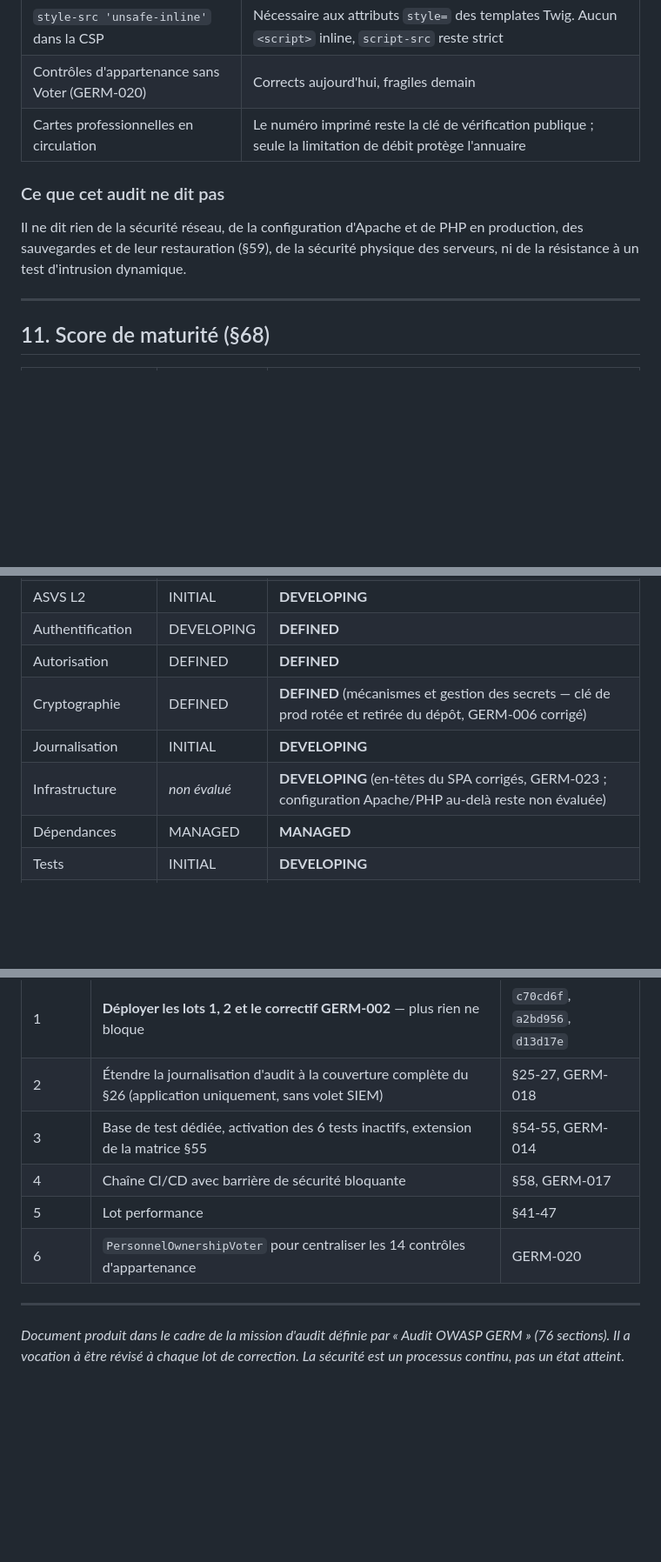
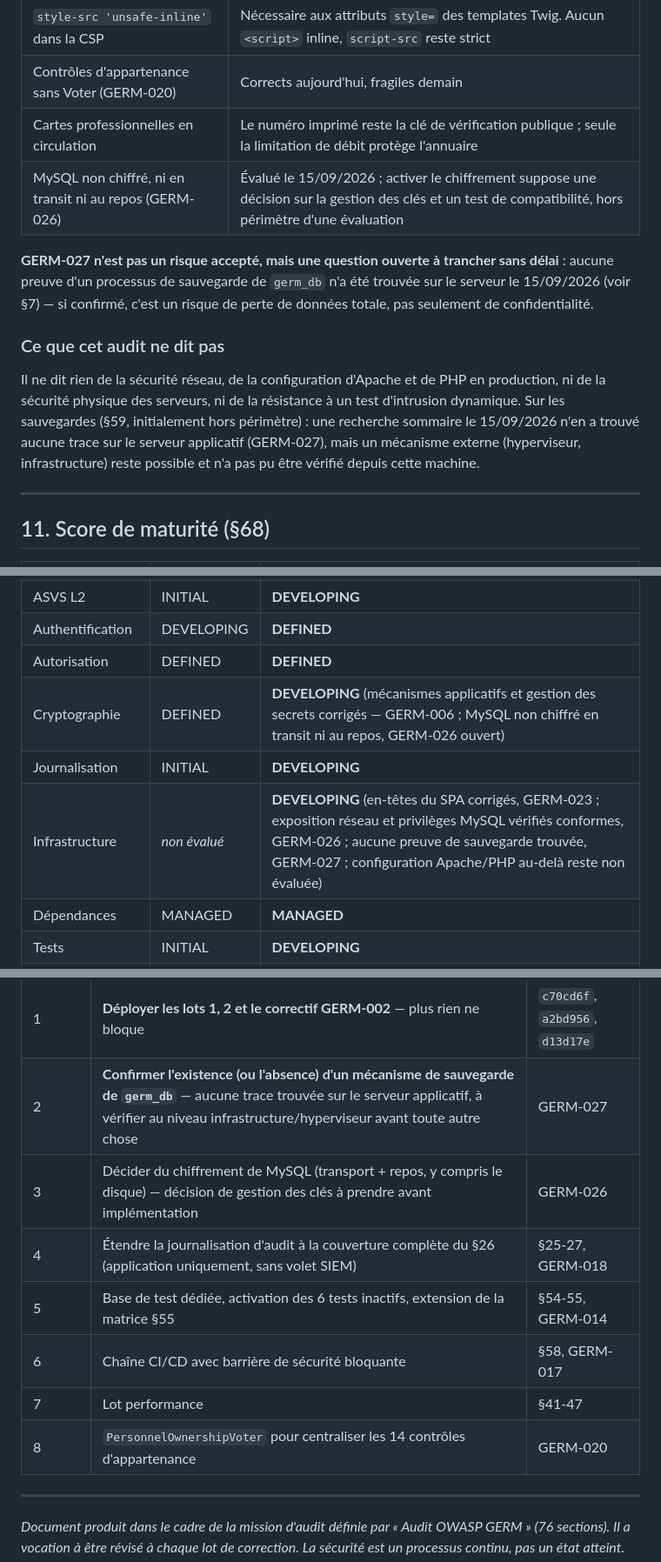
Before and after one commit to Disi-MIC/GERM, a Markdown page: docs/security/OWASP-GERM-AUDIT.md, 3 parts joined by grey strips. Shown at 87% size. Rendered like a GitHub page; blank space fills up the shorter version.

```diff
--- a/docs/security/OWASP-GERM-AUDIT.md
+++ b/docs/security/OWASP-GERM-AUDIT.md
@@ -394,12 +396,22 @@ Les deux constats de cette vérification ont été corrigés le 15/09/2026
 | `style-src 'unsafe-inline'` dans la CSP | Nécessaire aux attributs `style=` des templates Twig. Aucun `<script>` inline, `script-src` reste strict |
 | Contrôles d'appartenance sans Voter (GERM-020) | Corrects aujourd'hui, fragiles demain |
 | Cartes professionnelles en circulation | Le numéro imprimé reste la clé de vérification publique ; seule la limitation de débit protège l'annuaire |
+| MySQL non chiffré, ni en transit ni au repos (GERM-026) | Évalué le 15/09/2026 ; activer le chiffrement suppose une décision sur la gestion des clés et un test de compatibilité, hors périmètre d'une évaluation |
+
+**GERM-027 n'est pas un risque accepté, mais une question ouverte à trancher
+sans délai** : aucune preuve d'un processus de sauvegarde de `germ_db` n'a
+été trouvée sur le serveur le 15/09/2026 (voir §7) — si confirmé, c'est un
+risque de perte de données totale, pas seulement de confidentialité.
 
 ### Ce que cet audit ne dit pas
 
 Il ne dit rien de la sécurité réseau, de la configuration d'Apache et de PHP en
-production, des sauvegardes et de leur restauration (§59), de la sécurité
-physique des serveurs, ni de la résistance à un test d'intrusion dynamique.
+production, ni de la sécurité physique des serveurs, ni de la résistance à un
+test d'intrusion dynamique. Sur les sauvegardes (§59, initialement hors
+périmètre) : une recherche sommaire le 15/09/2026 n'en a trouvé aucune trace
+sur le serveur applicatif (GERM-027), mais un mécanisme externe (hyperviseur,
+infrastructure) reste possible et n'a pas pu être vérifié depuis cette
+machine.
 
 ---
 
@@ -412,9 +424,9 @@ physique des serveurs, ni de la résistance à un test d'intrusion dynamique.
 | ASVS L2 | INITIAL | **DEVELOPING** |
 | Authentification | DEVELOPING | **DEFINED** |
 | Autorisation | DEFINED | **DEFINED** |
-| Cryptographie | DEFINED | **DEFINED** (mécanismes et gestion des secrets — clé de prod rotée et retirée du dépôt, GERM-006 corrigé) |
+| Cryptographie | DEFINED | **DEVELOPING** (mécanismes applicatifs et gestion des secrets corrigés — GERM-006 ; MySQL non chiffré en transit ni au repos, GERM-026 ouvert) |
 | Journalisation | INITIAL | **DEVELOPING** |
-| Infrastructure | *non évalué* | **DEVELOPING** (en-têtes du SPA corrigés, GERM-023 ; configuration Apache/PHP au-delà reste non évaluée) |
+| Infrastructure | *non évalué* | **DEVELOPING** (en-têtes du SPA corrigés, GERM-023 ; exposition réseau et privilèges MySQL vérifiés conformes, GERM-026 ; aucune preuve de sauvegarde trouvée, GERM-027 ; configuration Apache/PHP au-delà reste non évaluée) |
 | Dépendances | MANAGED | **MANAGED** |
 | Tests | INITIAL | **DEVELOPING** |
 | DevSecOps | **INITIAL** | **INITIAL** |
@@ -444,11 +456,13 @@ supervision/détection externe au périmètre applicatif.
 | Priorité | Chantier | Référence |
 |---|---|---|
 | 1 | **Déployer les lots 1, 2 et le correctif GERM-002** — plus rien ne bloque | `c70cd6f`, `a2bd956`, `d13d17e` |
-| 2 | Étendre la journalisation d'audit à la couverture complète du §26 (application uniquement, sans volet SIEM) | §25-27, GERM-018 |
-| 3 | Base de test dédiée, activation des 6 tests inactifs, extension de la matrice §55 | §54-55, GERM-014 |
-| 4 | Chaîne CI/CD avec barrière de sécurité bloquante | §58, GERM-017 |
-| 5 | Lot performance | §41-47 |
-| 6 | `PersonnelOwnershipVoter` pour centraliser les 14 contrôles d'appartenance | GERM-020 |
+| 2 | **Confirmer l'existence (ou l'absence) d'un mécanisme de sauvegarde de `germ_db`** — aucune trace trouvée sur le serveur applicatif, à vérifier au niveau infrastructure/hyperviseur avant toute autre chose | GERM-027 |
+| 3 | Décider du chiffrement de MySQL (transport + repos, y compris le disque) — décision de gestion des clés à prendre avant implémentation | GERM-026 |
+| 4 | Étendre la journalisation d'audit à la couverture complète du §26 (application uniquement, sans volet SIEM) | §25-27, GERM-018 |
+| 5 | Base de test dédiée, activation des 6 tests inactifs, extension de la matrice §55 | §54-55, GERM-014 |
+| 6 | Chaîne CI/CD avec barrière de sécurité bloquante | §58, GERM-017 |
+| 7 | Lot performance | §41-47 |
+| 8 | `PersonnelOwnershipVoter` pour centraliser les 14 contrôles d'appartenance | GERM-020 |
 
 ---
 
```
Also changed, not shown: other parts of docs/security/OWASP-GERM-AUDIT.md (+3 -1 lines), docs/security/SECURITY-CONTROLS.md (+12 -0 lines), docs/security/THREAT-MODEL.md (+12 -5 lines).
